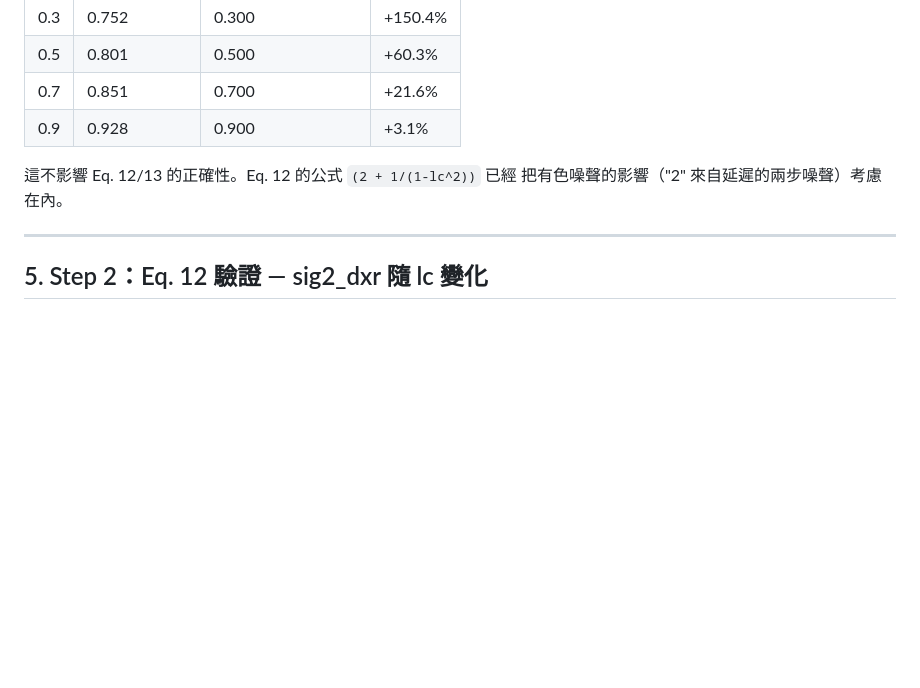
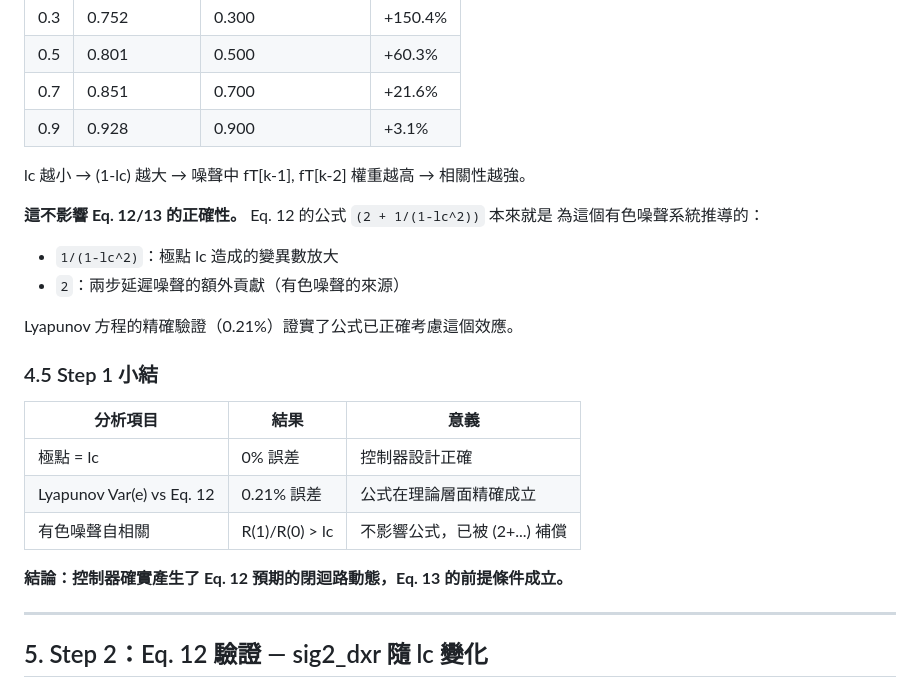
Before and after one commit to kevinfan100/motion_3D_1_2_w12_5, a Markdown page: verify_eq13_report.md, the part around one of its changes. Drawn GitHub-style; blank space fills up the shorter version.

```diff
--- a/verify_eq13_report.md
+++ b/verify_eq13_report.md
@@ -187,8 +214,24 @@ Eq. 12 在理論層面精確成立（誤差 0.21%）。
 | 0.7 | 0.851 | 0.700 | +21.6% |
 | 0.9 | 0.928 | 0.900 | +3.1% |
 
-這不影響 Eq. 12/13 的正確性。Eq. 12 的公式 `(2 + 1/(1-lc^2))` 已經
-把有色噪聲的影響（"2" 來自延遲的兩步噪聲）考慮在內。
+lc 越小 → (1-lc) 越大 → 噪聲中 fT[k-1], fT[k-2] 權重越高 → 相關性越強。
+
+**這不影響 Eq. 12/13 的正確性。** Eq. 12 的公式 `(2 + 1/(1-lc^2))` 本來就是
+為這個有色噪聲系統推導的：
+- `1/(1-lc^2)`：極點 lc 造成的變異數放大
+- `2`：兩步延遲噪聲的額外貢獻（有色噪聲的來源）
+
+Lyapunov 方程的精確驗證（0.21%）證實了公式已正確考慮這個效應。
+
+### 4.5 Step 1 小結
+
+| 分析項目 | 結果 | 意義 |
+|---------|------|------|
+| 極點 = lc | 0% 誤差 | 控制器設計正確 |
+| Lyapunov Var(e) vs Eq. 12 | 0.21% 誤差 | 公式在理論層面精確成立 |
+| 有色噪聲自相關 | R(1)/R(0) > lc | 不影響公式，已被 (2+...) 補償 |
+
+**結論：控制器確實產生了 Eq. 12 預期的閉迴路動態，Eq. 13 的前提條件成立。**
 
 ---
 
```
Also changed, not shown: other parts of verify_eq13_report.md (+44 -17 lines).
